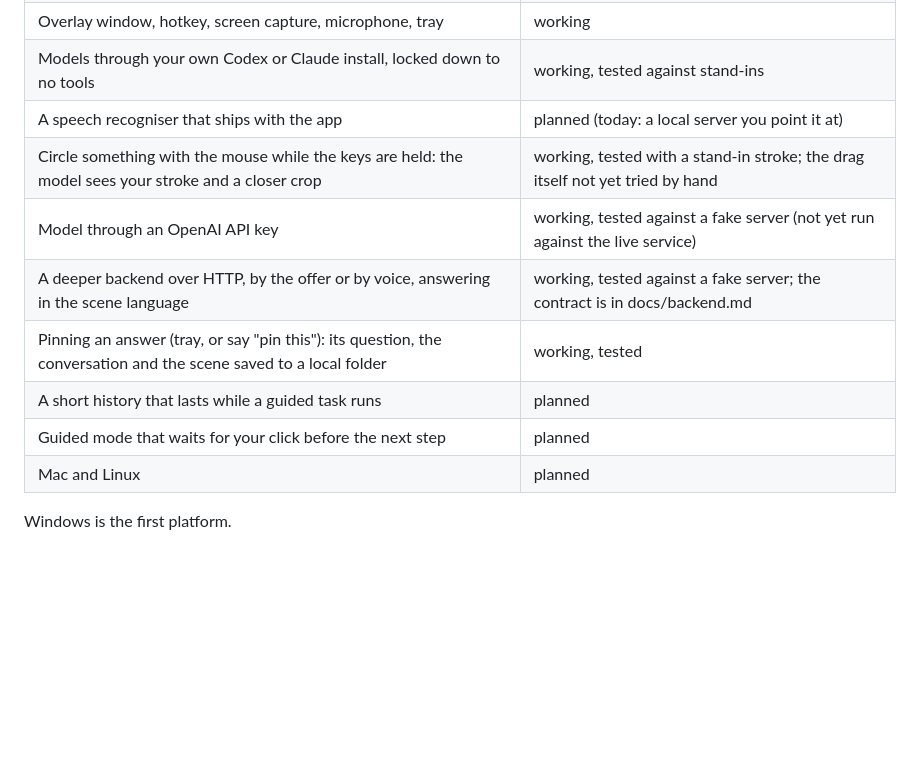
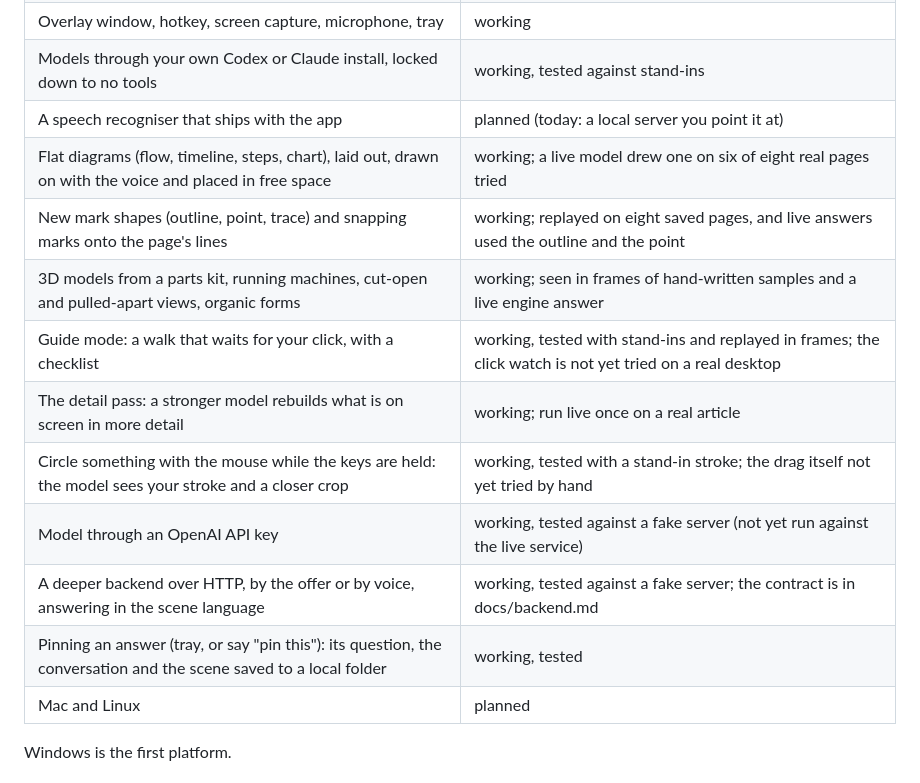
Before and after one commit to ProjectIdris/talkthrough, a Markdown page: README.md, the part around one of its changes. GitHub-like rendering; blank space fills up the shorter version.

```diff
--- a/README.md
+++ b/README.md
@@ -93,12 +122,15 @@ Models, voices, speech recognition and backends are adapters in `src/adapters/`,
 | Overlay window, hotkey, screen capture, microphone, tray | working |
 | Models through your own Codex or Claude install, locked down to no tools | working, tested against stand-ins |
 | A speech recogniser that ships with the app | planned (today: a local server you point it at) |
+| Flat diagrams (flow, timeline, steps, chart), laid out, drawn on with the voice and placed in free space | working; a live model drew one on six of eight real pages tried |
+| New mark shapes (outline, point, trace) and snapping marks onto the page's lines | working; replayed on eight saved pages, and live answers used the outline and the point |
+| 3D models from a parts kit, running machines, cut-open and pulled-apart views, organic forms | working; seen in frames of hand-written samples and a live engine answer |
+| Guide mode: a walk that waits for your click, with a checklist | working, tested with stand-ins and replayed in frames; the click watch is not yet tried on a real desktop |
+| The detail pass: a stronger model rebuilds what is on screen in more detail | working; run live once on a real article |
 | Circle something with the mouse while the keys are held: the model sees your stroke and a closer crop | working, tested with a stand-in stroke; the drag itself not yet tried by hand |
 | Model through an OpenAI API key | working, tested against a fake server (not yet run against the live service) |
 | A deeper backend over HTTP, by the offer or by voice, answering in the scene language | working, tested against a fake server; the contract is in docs/backend.md |
 | Pinning an answer (tray, or say "pin this"): its question, the conversation and the scene saved to a local folder | working, tested |
-| A short history that lasts while a guided task runs | planned |
-| Guided mode that waits for your click before the next step | planned |
 | Mac and Linux | planned |
 
 Windows is the first platform.
```
Also changed, not shown: other parts of README.md (+32 -3 lines), docs/media/frame-chart.jpg (added), docs/media/frame-engine.jpg (added), docs/media/frame-flow.jpg (added), docs/media/frame-guide.jpg (added), docs/media/frame-outline.jpg (added), docs/media/frame-timeline.jpg (added).
